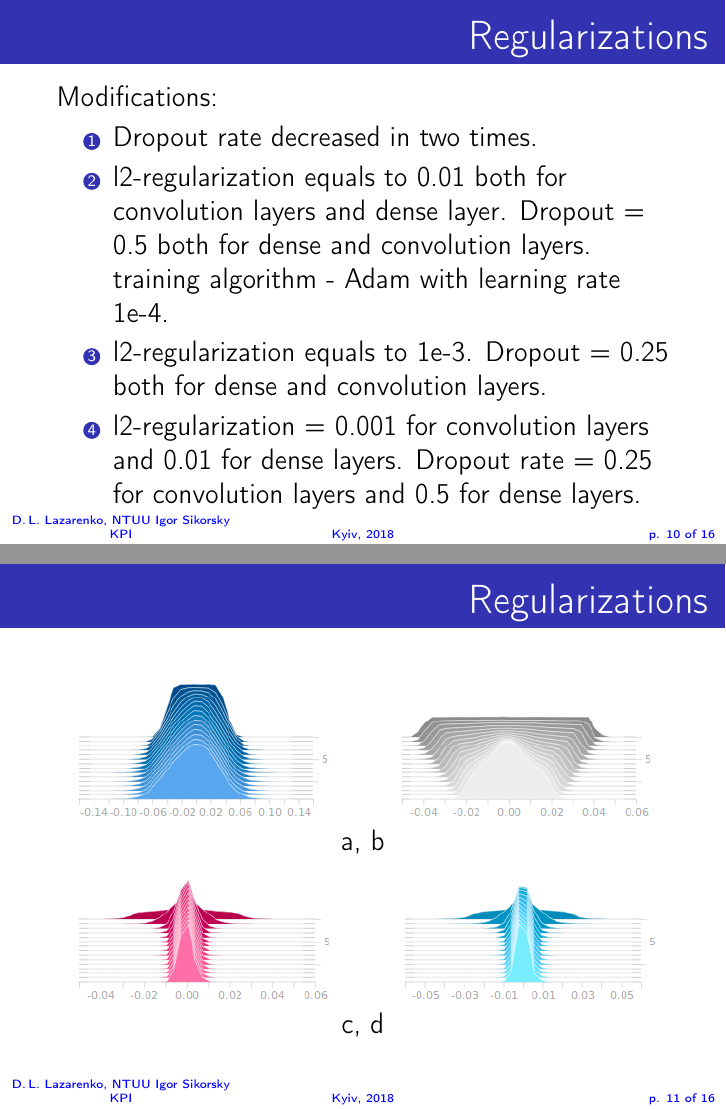
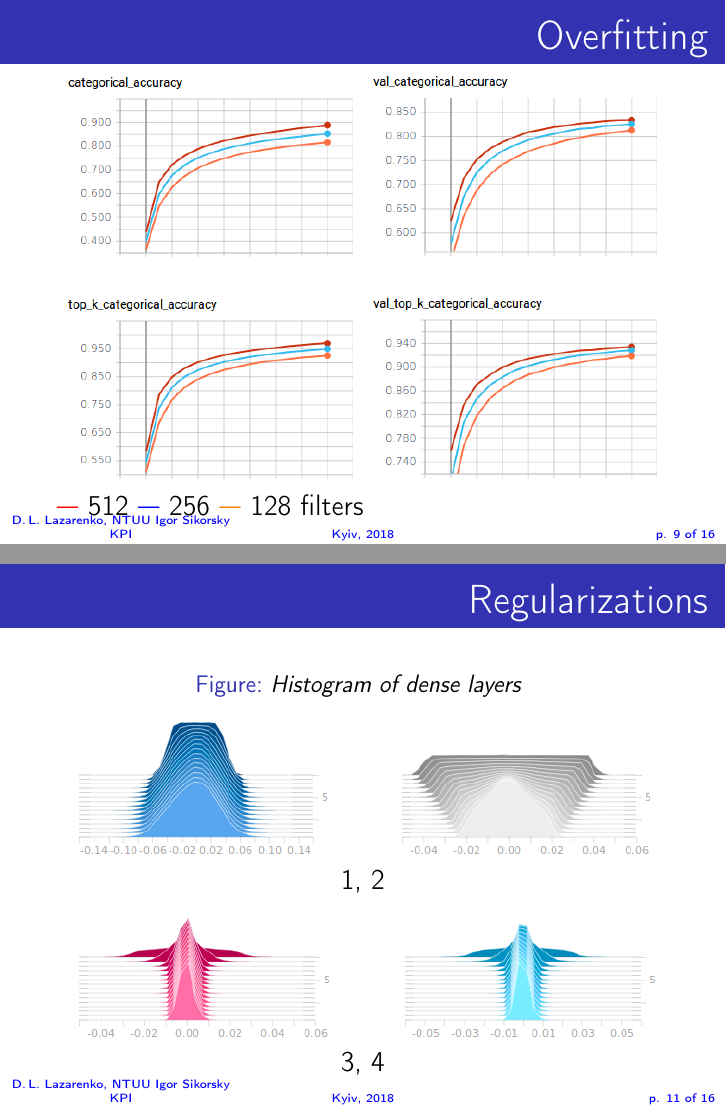
Before and after one commit to tankz0r/Bachelor_thesis, LaTeX slides (Presentation/presentation.tex): pages 10 and 11 of 16 before the commit and pages 9 and 11 of 16 after it, joined at a grey line. Compiled offline with pdfLaTeX.

Commit message:
legenda for Figures added

```diff
--- a/Presentation/presentation.tex
+++ b/Presentation/presentation.tex
@@ -174,6 +174,9 @@
 			\vfil
 			\hfil\hfil\includegraphics[width=5cm]{part4/3CNN_train_top_k_accuracy}
 			\hfil\hfil\includegraphics[width=5cm]{part4/3CNN_val_top_k_accuracy}\newline
+			\textcolor{red}{---} 512
+			\textcolor{blue}{---} 256
+			\textcolor{orange}{---} 128  filters
 		\end{frame}
 
 
@@ -196,12 +199,13 @@
 		\begin{frame}
 			\frametitle{Regularizations}
 			\begin{figure}[ht]
+				\caption{\textit{Histogram of dense layers} }
 				\begin{minipage}[ht]{1\linewidth}
-					\center{\includegraphics[width=1\linewidth]{part4/4CNN-dense-1.png} \\ а, b}
+					\center{\includegraphics[width=1\linewidth]{part4/4CNN-dense-1.png} \\ 1, 2}
 				\end{minipage}
 				\hfill
 				\begin{minipage}[ht]{1\linewidth}
-					\center{\includegraphics[width=1\linewidth]{part4/4CNN-dense-2.png} \\ c, d}
+					\center{\includegraphics[width=1\linewidth]{part4/4CNN-dense-2.png} \\ 3, 4}
 				\end{minipage}
 			\end{figure}
 		\end{frame}
```
Also changed, not shown: Dissertation/images/part4/legenda.jpg (added), Presentation/presentation.pdf, Presentation/presentation.tex (4 more changed lines), 2 other files.
